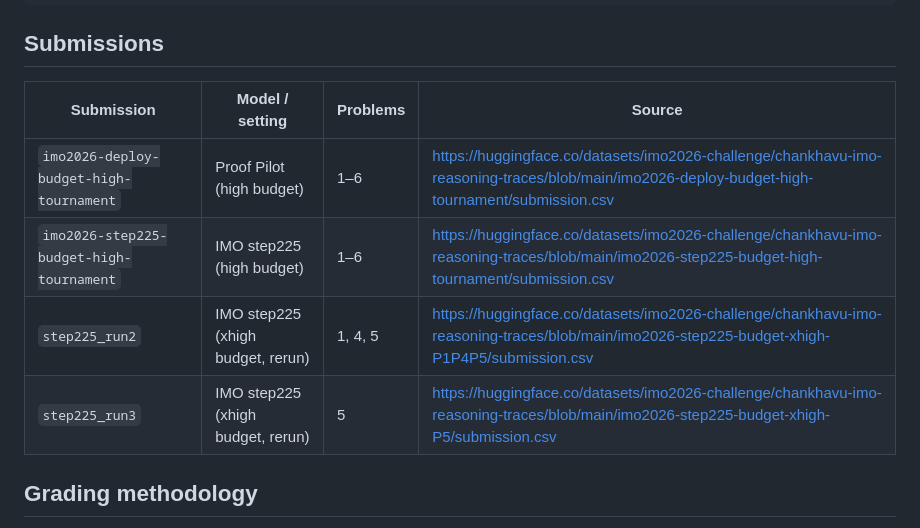
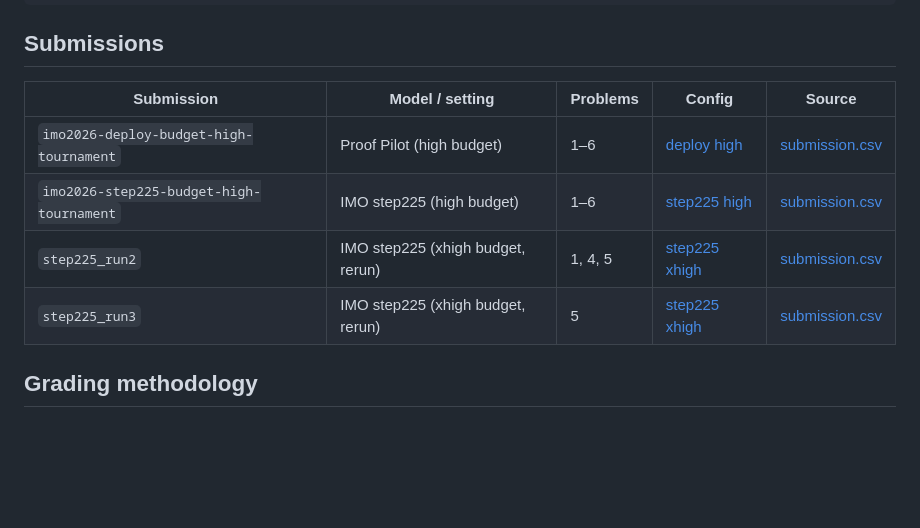
Before and after one commit to fieldsmodelorg/AIMO-Proof-Pilot, a Markdown page: imo_2026_eval/README.md, the part around the change. Rendered like a GitHub page; blank space fills up the shorter version.

Commit message:
imo_2026_eval: declutter Source links, add Config column
Collapse the long autolinked submission.csv URLs in the Submissions
table to compact [submission.csv](…) links, and add a Config column
linking each run to its production inference config (deploy high /
step225 high for the two main runs; step225 xhigh for the reruns).

```diff
--- a/imo_2026_eval/README.md
+++ b/imo_2026_eval/README.md
@@ -16,12 +16,12 @@ README.md    # this file
 
 ## Submissions
 
-| Submission | Model / setting | Problems | Source |
-| --- | --- | --- | --- |
-| `imo2026-deploy-budget-high-tournament` | Proof Pilot (high budget) | 1–6 | <https://huggingface.co/datasets/imo2026-challenge/chankhavu-imo-reasoning-traces/blob/main/imo2026-deploy-budget-high-tournament/submission.csv> |
-| `imo2026-step225-budget-high-tournament` | IMO step225 (high budget) | 1–6 | <https://huggingface.co/datasets/imo2026-challenge/chankhavu-imo-reasoning-traces/blob/main/imo2026-step225-budget-high-tournament/submission.csv> |
-| `step225_run2` | IMO step225 (xhigh budget, rerun) | 1, 4, 5 | <https://huggingface.co/datasets/imo2026-challenge/chankhavu-imo-reasoning-traces/blob/main/imo2026-step225-budget-xhigh-P1P4P5/submission.csv> |
-| `step225_run3` | IMO step225 (xhigh budget, rerun) | 5 | <https://huggingface.co/datasets/imo2026-challenge/chankhavu-imo-reasoning-traces/blob/main/imo2026-step225-budget-xhigh-P5/submission.csv> |
+| Submission | Model / setting | Problems | Config | Source |
+| --- | --- | --- | --- | --- |
+| `imo2026-deploy-budget-high-tournament` | Proof Pilot (high budget) | 1–6 | [deploy high](../config-model-deploy-budget-high.yaml) | [submission.csv](https://huggingface.co/datasets/imo2026-challenge/chankhavu-imo-reasoning-traces/blob/main/imo2026-deploy-budget-high-tournament/submission.csv) |
+| `imo2026-step225-budget-high-tournament` | IMO step225 (high budget) | 1–6 | [step225 high](../config-model-step225-budget-high.yaml) | [submission.csv](https://huggingface.co/datasets/imo2026-challenge/chankhavu-imo-reasoning-traces/blob/main/imo2026-step225-budget-high-tournament/submission.csv) |
+| `step225_run2` | IMO step225 (xhigh budget, rerun) | 1, 4, 5 | [step225 xhigh](../config-model-step225-budget-xhigh.yaml) | [submission.csv](https://huggingface.co/datasets/imo2026-challenge/chankhavu-imo-reasoning-traces/blob/main/imo2026-step225-budget-xhigh-P1P4P5/submission.csv) |
+| `step225_run3` | IMO step225 (xhigh budget, rerun) | 5 | [step225 xhigh](../config-model-step225-budget-xhigh.yaml) | [submission.csv](https://huggingface.co/datasets/imo2026-challenge/chankhavu-imo-reasoning-traces/blob/main/imo2026-step225-budget-xhigh-P5/submission.csv) |
 
 ## Grading methodology
 
```
